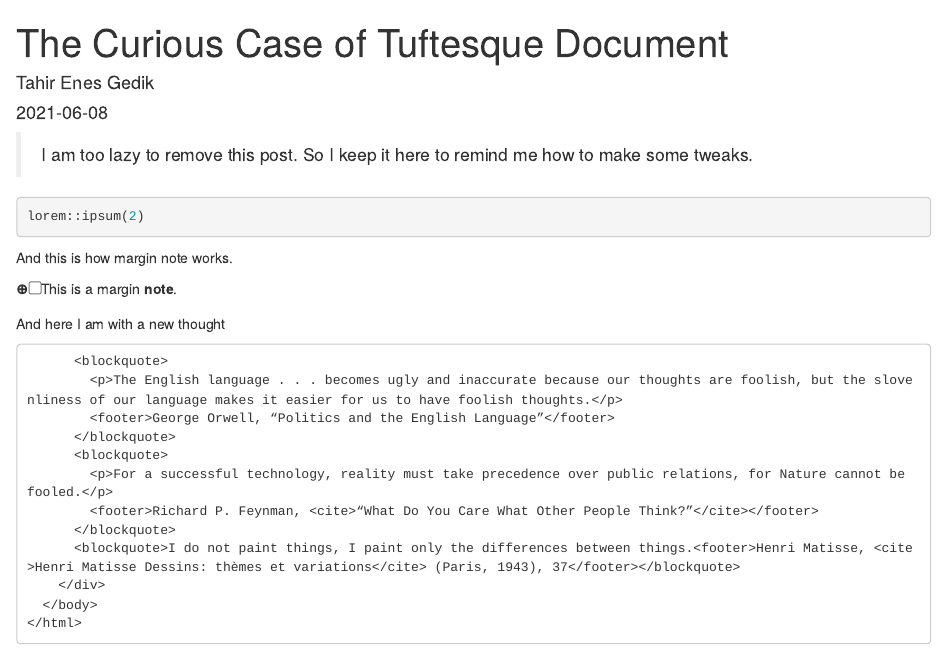
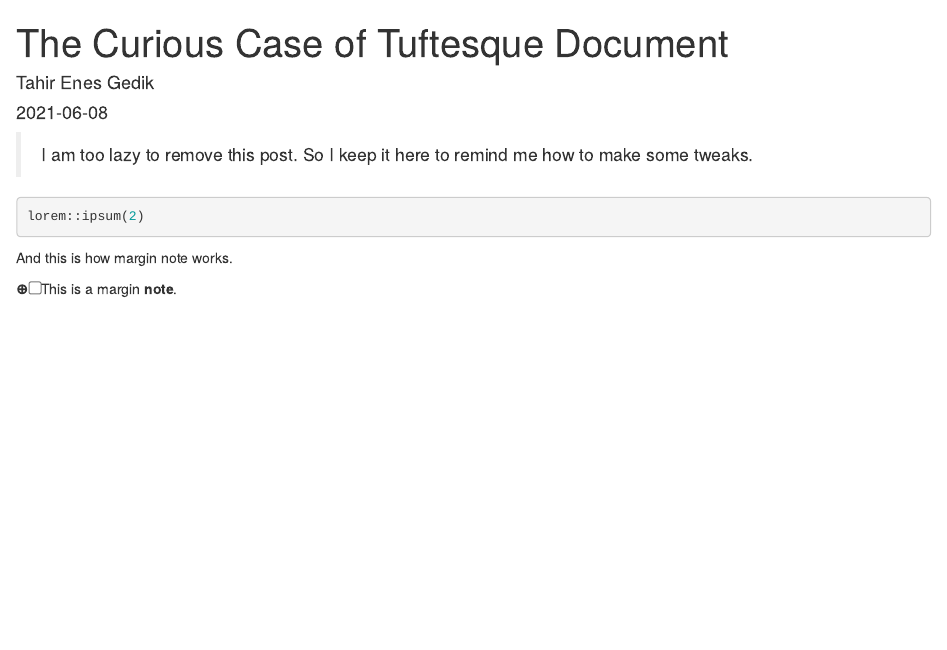
Before and after one commit to tegedik/tt, an R Markdown document (content/post/2021-06-08-try/index.Rmd): the page in a window 1100 px wide, from its top. Rendered offline with R 4.5, knitr and Pandoc, with nearby package versions; the code chunks are not run, so their results and figures are left out.

Commit message:
remove docs

````diff
--- a/content/post/2021-06-08-try/index.Rmd
+++ b/content/post/2021-06-08-try/index.Rmd
@@ -35,25 +35,3 @@ p <- ggbetweenstats(df,
 p + theme(plot.background = element_rect(fill = '#fffff8', colour = '#fffff8'),
            panel.background = element_rect(fill="#fffff8"))
 ```
-
-`r tufte::newthought("And here I am")` with a new thought
-
-
-  <!-- htmltools::includeHTML() below -->
-    <html>
-      <head>  </head>
-      <body>
-      <div class="epigraph">
-          <blockquote>
-            <p>The English language . . . becomes ugly and inaccurate because our thoughts are foolish, but the slovenliness of our language makes it easier for us to have foolish thoughts.</p>
-            <footer>George Orwell, “Politics and the English Language”</footer>
-          </blockquote>
-          <blockquote>
-            <p>For a successful technology, reality must take precedence over public relations, for Nature cannot be fooled.</p>
-            <footer>Richard P. Feynman, <cite>“What Do You Care What Other People Think?”</cite></footer>
-          </blockquote>
-          <blockquote>I do not paint things, I paint only the differences between things.<footer>Henri Matisse, <cite>Henri Matisse Dessins: thèmes et variations</cite> (Paris, 1943), 37</footer></blockquote>
-        </div>
-      </body>
-    </html>
-  <!-- included above -->
````
Also changed, not shown: content/post/2021-06-08-try/index.html, content/post/2021-06-08-try/index_files/figure-html/plot-1.png, 43 other files.
